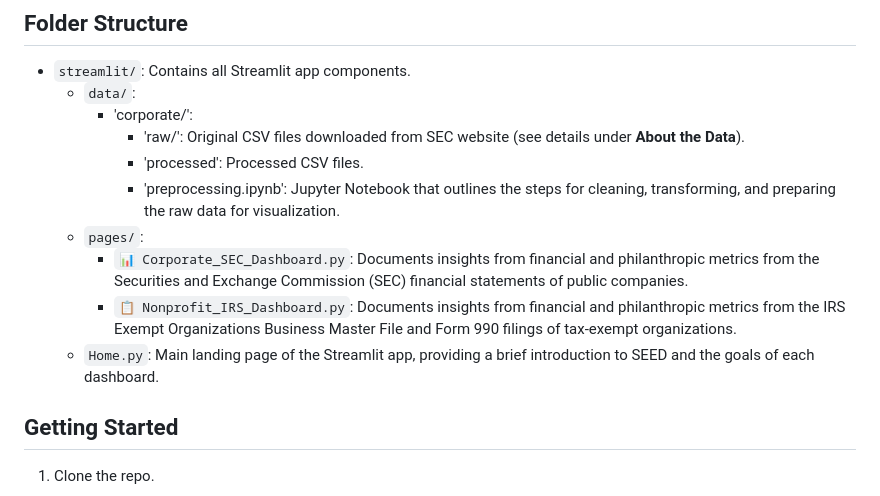
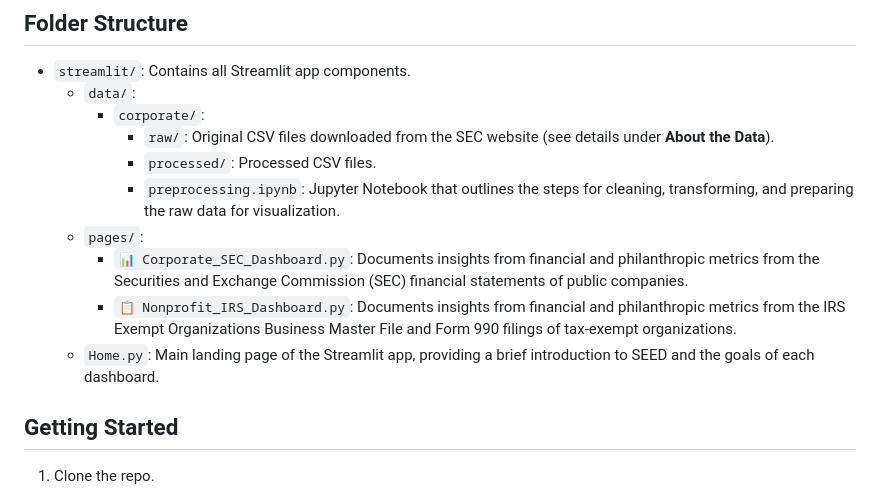
Before and after one commit to TheUndivideProject/Prototype-1, a Markdown page: README.md, the part around the change. Drawn GitHub-style.

Commit message:
update README.md formatting

```diff
--- a/README.md
+++ b/README.md
@@ -12,15 +12,14 @@ This will start as comparative analysis of Corporations and Nonprofits. This wil
 ## Folder Structure
 - `streamlit/`: Contains all Streamlit app components.
   - `data/`:
-    - 'corporate/':
-        - 'raw/': Original CSV files downloaded from SEC website (see details under **About the Data**).
-        - 'processed': Processed CSV files.
-        - 'preprocessing.ipynb': Jupyter Notebook that outlines the steps for cleaning, transforming, and preparing the raw data for visualization.
+    - `corporate/`:
+      - `raw/`: Original CSV files downloaded from the SEC website (see details under **About the Data**).
+      - `processed/`: Processed CSV files.
+      - `preprocessing.ipynb`: Jupyter Notebook that outlines the steps for cleaning, transforming, and preparing the raw data for visualization.
   - `pages/`:
     - `📊 Corporate_SEC_Dashboard.py`: Documents insights from financial and philanthropic metrics from the Securities and Exchange Commission (SEC) financial statements of public companies.
     - `📋 Nonprofit_IRS_Dashboard.py`: Documents insights from financial and philanthropic metrics from the IRS Exempt Organizations Business Master File and Form 990 filings of tax-exempt organizations.
   - `Home.py`: Main landing page of the Streamlit app, providing a brief introduction to SEED and the goals of each dashboard.
-
 
 ## Getting Started
 1. Clone the repo.
```
